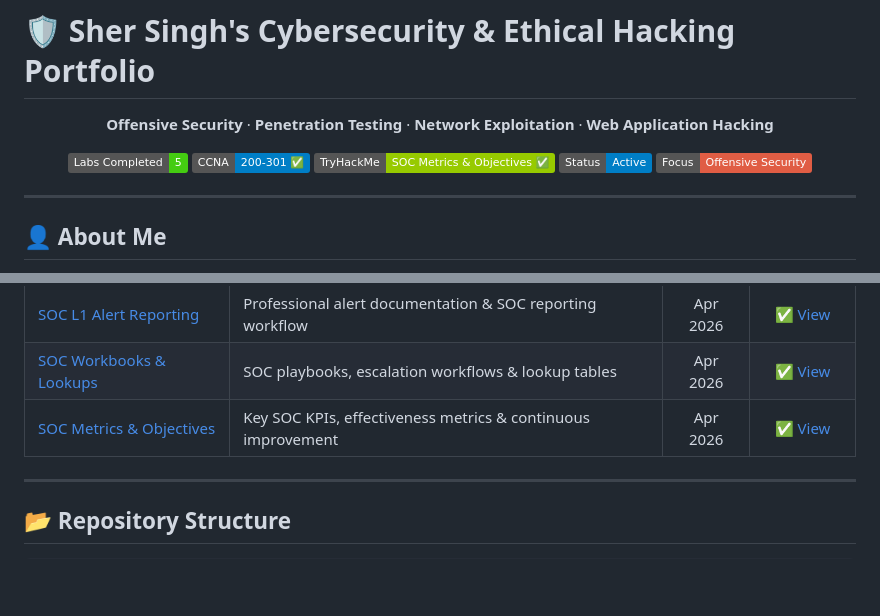
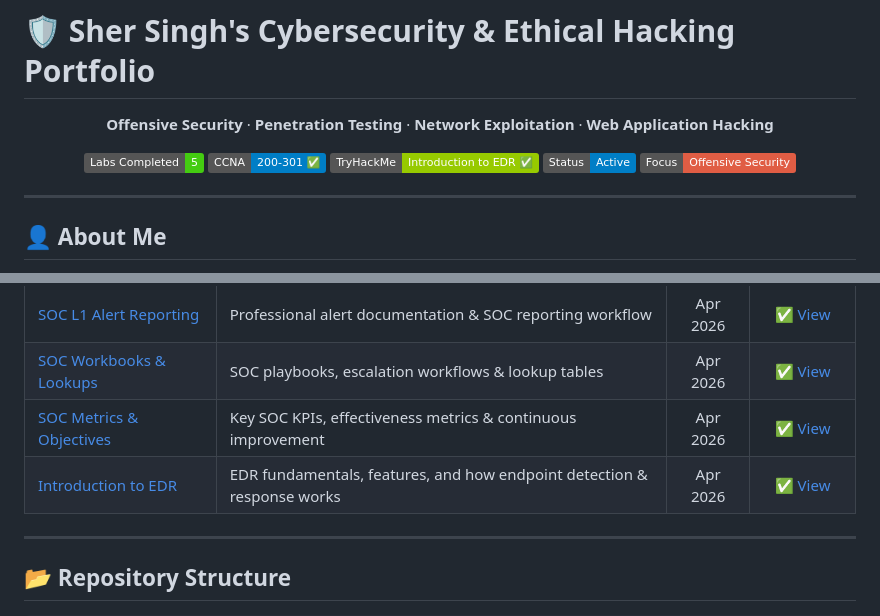
Before and after one commit to SherSinghRathod/Sher-Singh-Rathod, a Markdown page: README.md, 2 parts joined by grey strips. GitHub-like rendering; badges without logos; blank space fills up the shorter version.

Commit message:
feat: add TryHackMe Introduction to EDR room completion

```diff
--- a/README.md
+++ b/README.md
@@ -6,7 +6,7 @@
 
 [![Labs](https://img.shields.io/badge/Labs_Completed-5-brightgreen)]()
 [![CCNA](https://img.shields.io/badge/CCNA-200--301_%E2%9C%85-blue?logo=cisco)](ccna-networking-labs/README.md)
-[![TryHackMe](https://img.shields.io/badge/TryHackMe-SOC_Metrics_%26_Objectives_%E2%9C%85-green?logo=tryhackme)](https://tryhackme.com/room/socmetricsobjectives)
+[![TryHackMe](https://img.shields.io/badge/TryHackMe-Introduction_to_EDR_%E2%9C%85-green?logo=tryhackme)](https://tryhackme.com/room/introductiontoedrs)
 [![Status](https://img.shields.io/badge/Status-Active-blue)]()
 [![Focus](https://img.shields.io/badge/Focus-Offensive_Security-red)]()
 
@@ -137,6 +137,7 @@ Real-world hacking involves as much debugging as executing attacks. These are ge
 | [SOC L1 Alert Reporting](https://tryhackme.com/room/socl1alertreporting) | Professional alert documentation & SOC reporting workflow | Apr 2026 | ✅ [View](https://tryhackme.com/room/socl1alertreporting/congratulations?step=records) |
 | [SOC Workbooks & Lookups](https://tryhackme.com/room/socworkbookslookups) | SOC playbooks, escalation workflows & lookup tables | Apr 2026 | ✅ [View](https://tryhackme.com/room/socworkbookslookups/congratulations?step=records) |
 | [SOC Metrics & Objectives](https://tryhackme.com/room/socmetricsobjectives) | Key SOC KPIs, effectiveness metrics & continuous improvement | Apr 2026 | ✅ [View](https://tryhackme.com/room/socmetricsobjectives/congratulations?step=social-share) |
+| [Introduction to EDR](https://tryhackme.com/room/introductiontoedrs) | EDR fundamentals, features, and how endpoint detection & response works | Apr 2026 | ✅ [View](https://tryhackme.com/room/introductiontoedrs/congratulations?step=next-room) |
 
 ---
 
```
